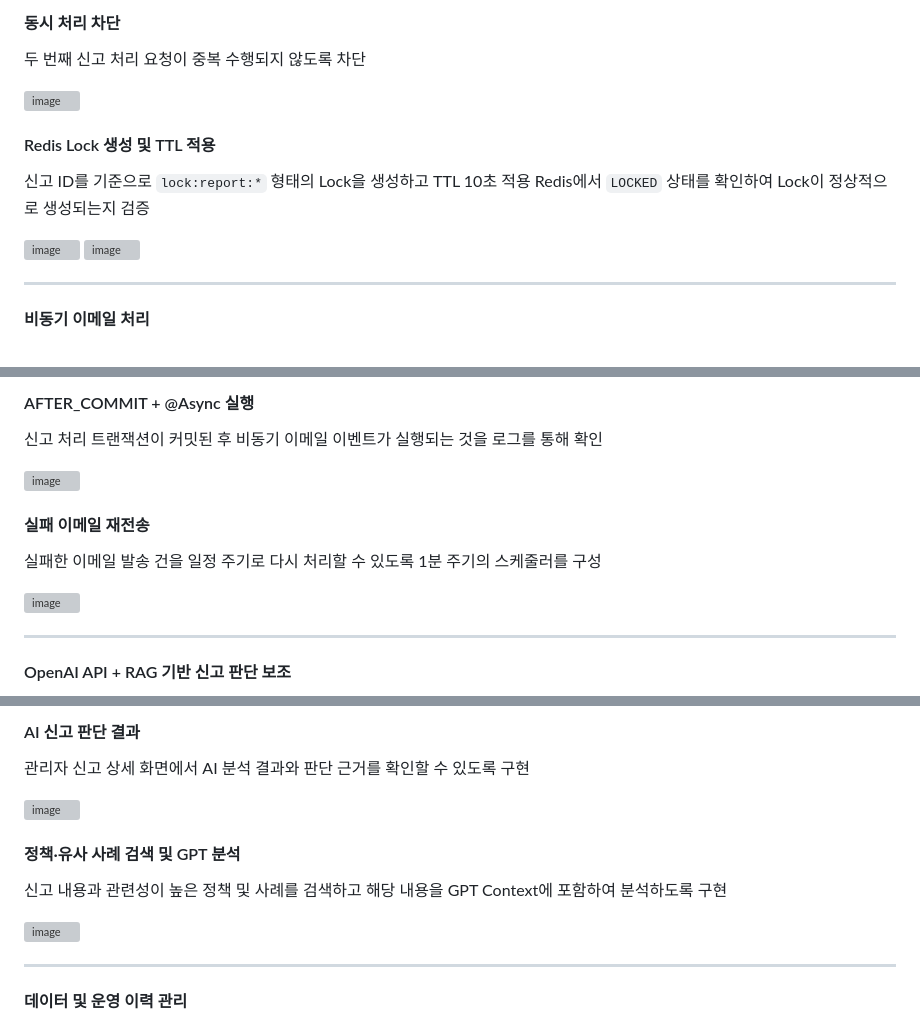
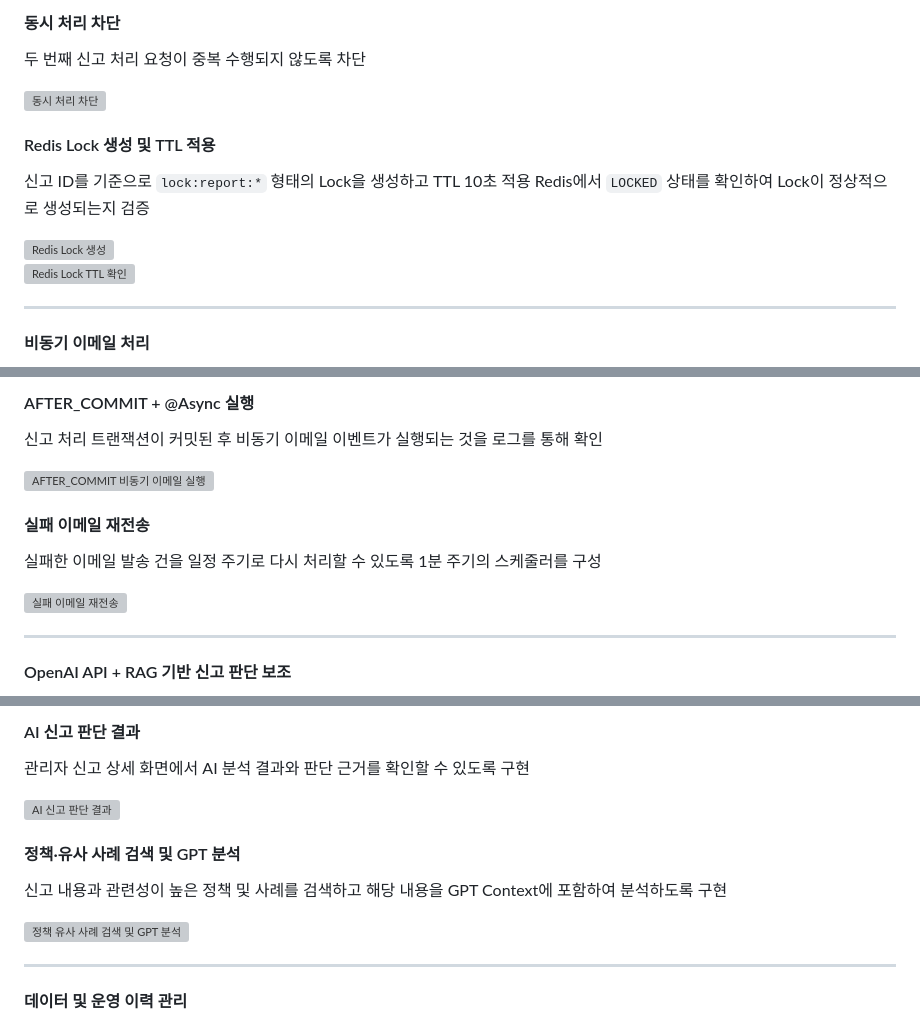
Before and after one commit to LimChaeyeon0629/moitreport, a Markdown page: moit-v3/README.md, 3 parts joined by grey strips. GitHub-like rendering; grey boxes are pictures that could not be loaded.

```diff
--- a/moit-v3/README.md
+++ b/moit-v3/README.md
@@ -123,7 +123,7 @@ Lock 획득 후 DB에서 신고 상태가 `PENDING`인지 다시 확인하여
 #### 동시 처리 차단
 두 번째 신고 처리 요청이 중복 수행되지 않도록 차단
 
-<img width="468" height="214" alt="image" src="https://github.com/user-attachments/assets/a690f4ca-5772-464f-9a86-ce0593fc2180" />
+<img width="700" alt="동시 처리 차단" src="https://github.com/user-attachments/assets/a690f4ca-5772-464f-9a86-ce0593fc2180" />
 
 <br>
 
@@ -131,8 +131,9 @@ Lock 획득 후 DB에서 신고 상태가 `PENDING`인지 다시 확인하여
 신고 ID를 기준으로 `lock:report:*` 형태의 Lock을 생성하고 TTL 10초 적용
 Redis에서 `LOCKED` 상태를 확인하여 Lock이 정상적으로 생성되는지 검증
 
-<img width="450" height="56" alt="image" src="https://github.com/user-attachments/assets/f5a03730-7a52-4456-b4a0-a1d6b8979b25" />
-<img width="449" height="84" alt="image" src="https://github.com/user-attachments/assets/8933efa6-1f33-4ba1-a664-be78c634e38a" />
+<img width="700" alt="Redis Lock 생성" src="https://github.com/user-attachments/assets/f5a03730-7a52-4456-b4a0-a1d6b8979b25" />
+<br>
+<img width="700" alt="Redis Lock TTL 확인" src="https://github.com/user-attachments/assets/8933efa6-1f33-4ba1-a664-be78c634e38a" />
 
 <br>
 
@@ -148,7 +149,7 @@ Redis에서 `LOCKED` 상태를 확인하여 Lock이 정상적으로 생성되는
 #### AFTER_COMMIT + @Async 실행
 신고 처리 트랜잭션이 커밋된 후 비동기 이메일 이벤트가 실행되는 것을 로그를 통해 확인
 
-<img width="465" height="195" alt="image" src="https://github.com/user-attachments/assets/89159351-481f-467c-9e68-b07c66908180" />
+<img width="700" alt="AFTER_COMMIT 비동기 이메일 실행" src="https://github.com/user-attachments/assets/89159351-481f-467c-9e68-b07c66908180" />
 
 <br>
 
@@ -156,7 +157,7 @@ Redis에서 `LOCKED` 상태를 확인하여 Lock이 정상적으로 생성되는
 
 실패한 이메일 발송 건을 일정 주기로 다시 처리할 수 있도록 1분 주기의 스케줄러를 구성
 
-<img width="453" height="197" alt="image" src="https://github.com/user-attachments/assets/d6011cd5-7609-422a-959f-b2cbe1c6727b" />
+<img width="700" alt="실패 이메일 재전송" src="https://github.com/user-attachments/assets/d6011cd5-7609-422a-959f-b2cbe1c6727b" />
 
 <br>
 
@@ -172,7 +173,7 @@ Redis에서 `LOCKED` 상태를 확인하여 Lock이 정상적으로 생성되는
 #### AI 신고 판단 결과
 관리자 신고 상세 화면에서 AI 분석 결과와 판단 근거를 확인할 수 있도록 구현
 
-<img width="469" height="296" alt="image" src="https://github.com/user-attachments/assets/65c3c0ca-c7f2-4735-97d6-5cec18297f9b" />
+<img width="700" alt="AI 신고 판단 결과" src="https://github.com/user-attachments/assets/65c3c0ca-c7f2-4735-97d6-5cec18297f9b" />
 
 
 <br>
@@ -180,7 +181,7 @@ Redis에서 `LOCKED` 상태를 확인하여 Lock이 정상적으로 생성되는
 #### 정책·유사 사례 검색 및 GPT 분석
 신고 내용과 관련성이 높은 정책 및 사례를 검색하고 해당 내용을 GPT Context에 포함하여 분석하도록 구현
 
-<img width="553" height="297" alt="image" src="https://github.com/user-attachments/assets/70f6638f-f443-42f5-afd9-9542bfc14c5f" />
+<img width="700" alt="정책 유사 사례 검색 및 GPT 분석" src="https://github.com/user-attachments/assets/70f6638f-f443-42f5-afd9-9542bfc14c5f" />
 
 <br>
 
```
Also changed, not shown: other parts of moit-v3/README.md (+2 -2 lines).
